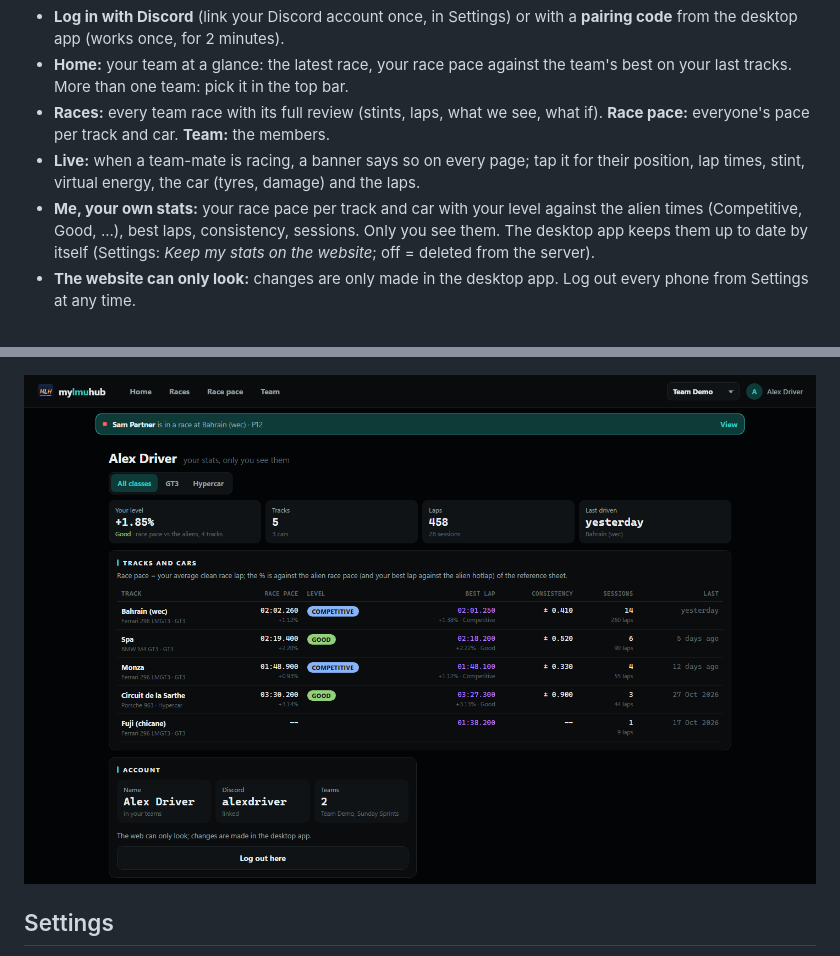
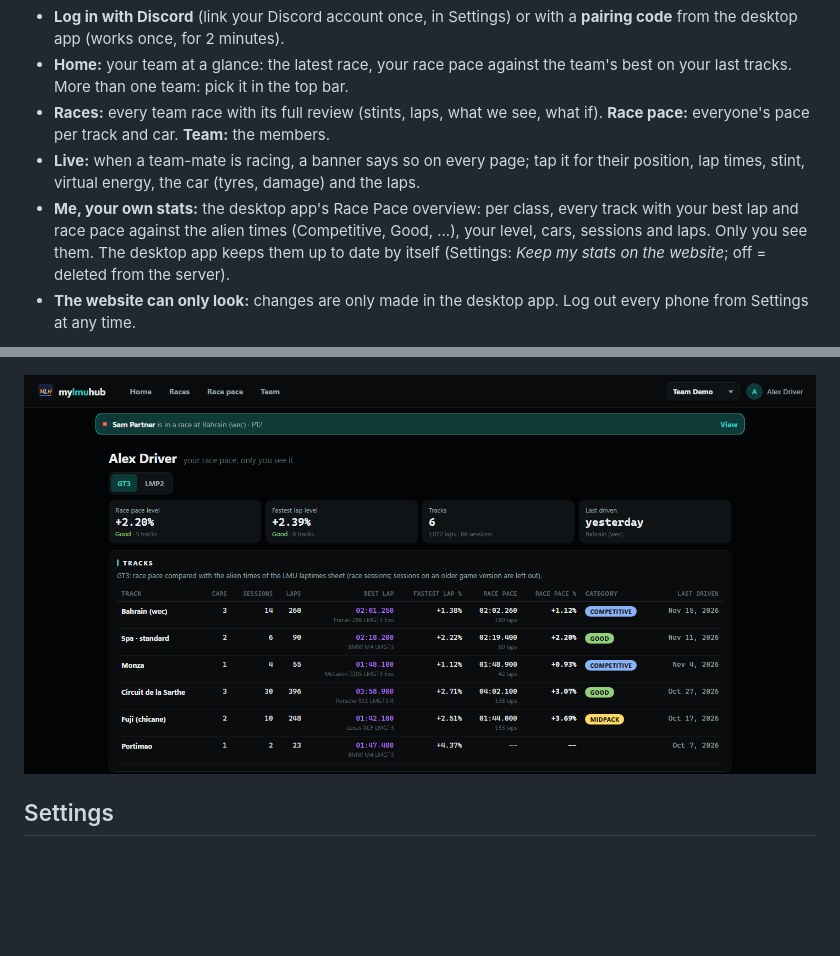
Before and after one commit to SKMots/MyLMUHub, a Markdown page: README.md, 2 parts joined by grey strips. Rendered like a GitHub page; pictures changed too: docs/images/web-stats.png; blank space fills up the shorter version.

```diff
--- a/README.md
+++ b/README.md
@@ -177,7 +177,7 @@ The team server is also a website (e.g. **mylmuhub.com**), made for phones and c
 - **Home:** your team at a glance: the latest race, your race pace against the team's best on your last tracks. More than one team: pick it in the top bar.
 - **Races:** every team race with its full review (stints, laps, what we see, what if). **Race pace:** everyone's pace per track and car. **Team:** the members.
 - **Live:** when a team-mate is racing, a banner says so on every page; tap it for their position, lap times, stint, virtual energy, the car (tyres, damage) and the laps.
-- **Me, your own stats:** your race pace per track and car with your level against the alien times (Competitive, Good, ...), best laps, consistency, sessions.
+- **Me, your own stats:** the desktop app's Race Pace overview: per class, every track with your best lap and race pace against the alien times (Competitive, Good, ...), your level, cars, sessions and laps.
   Only you see them. The desktop app keeps them up to date by itself (Settings: *Keep my stats on the website*; off = deleted from the server).
 - **The website can only look:** changes are only made in the desktop app. Log out every phone from Settings at any time.
 
```
Also changed, not shown: 6 other files.
